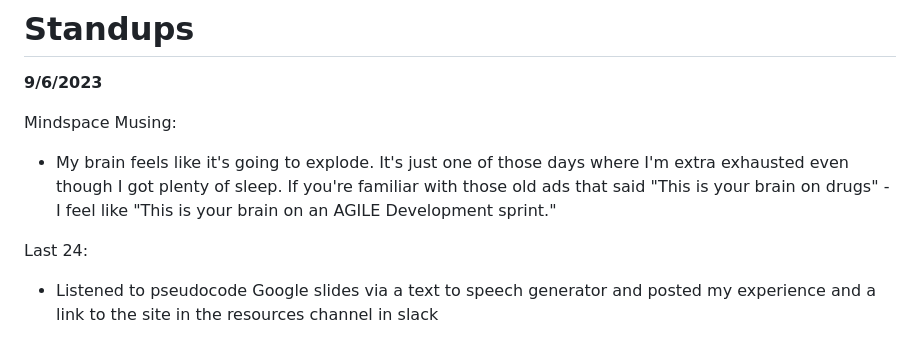
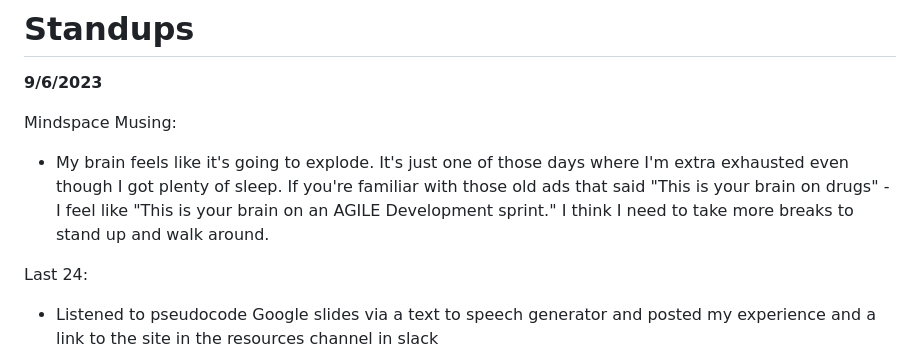
Before and after one commit to vCodesItAll/bootcamp-blog, a Markdown page: README.md, the part around the change. Drawn GitHub-style.

Commit message:
added sentence to mindspace musing

```diff
--- a/README.md
+++ b/README.md
@@ -73,7 +73,7 @@ My criticisms are that the free voices sound SUPER robotic and in the google sli
 
 Mindspace Musing:
 
-- My brain feels like it's going to explode.  It's just one of those days where I'm extra exhausted even though I got plenty of sleep.  If you're familiar with those old ads that said "This is your brain on drugs" - I feel like "This is your brain on an AGILE Development sprint."
+- My brain feels like it's going to explode.  It's just one of those days where I'm extra exhausted even though I got plenty of sleep.  If you're familiar with those old ads that said "This is your brain on drugs" - I feel like "This is your brain on an AGILE Development sprint." I think I need to take more breaks to stand up and walk around.
 
 Last 24:
 
```
